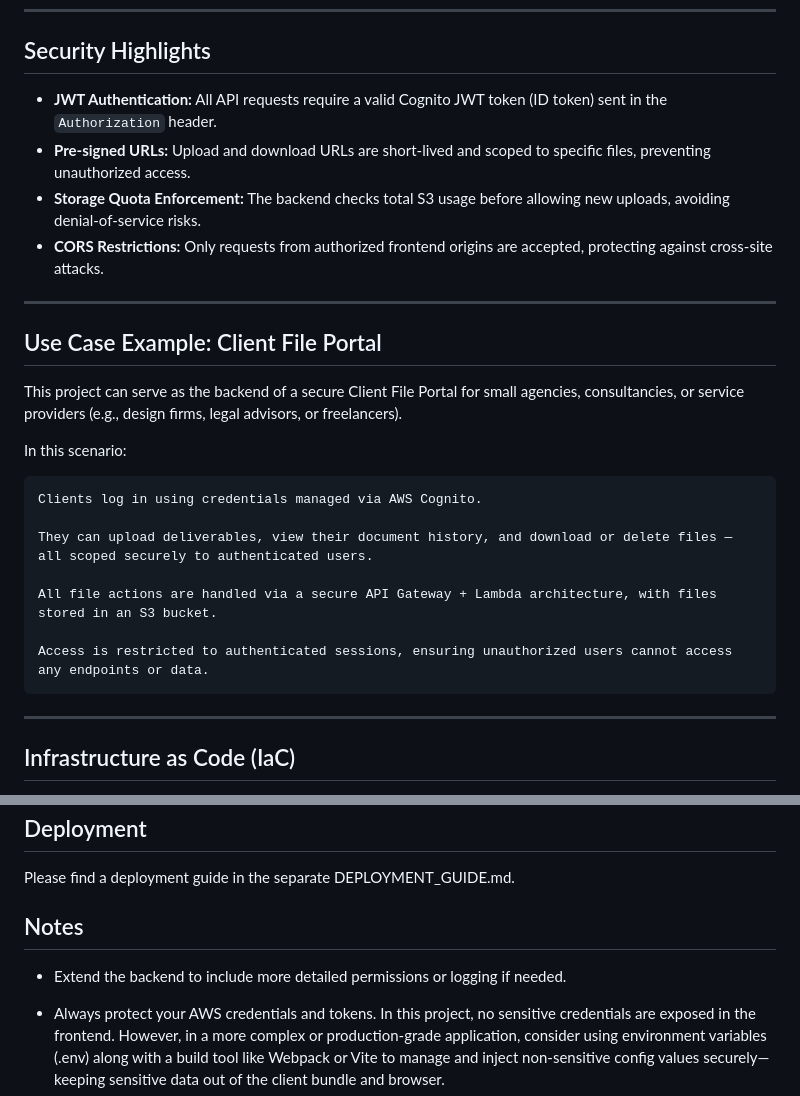
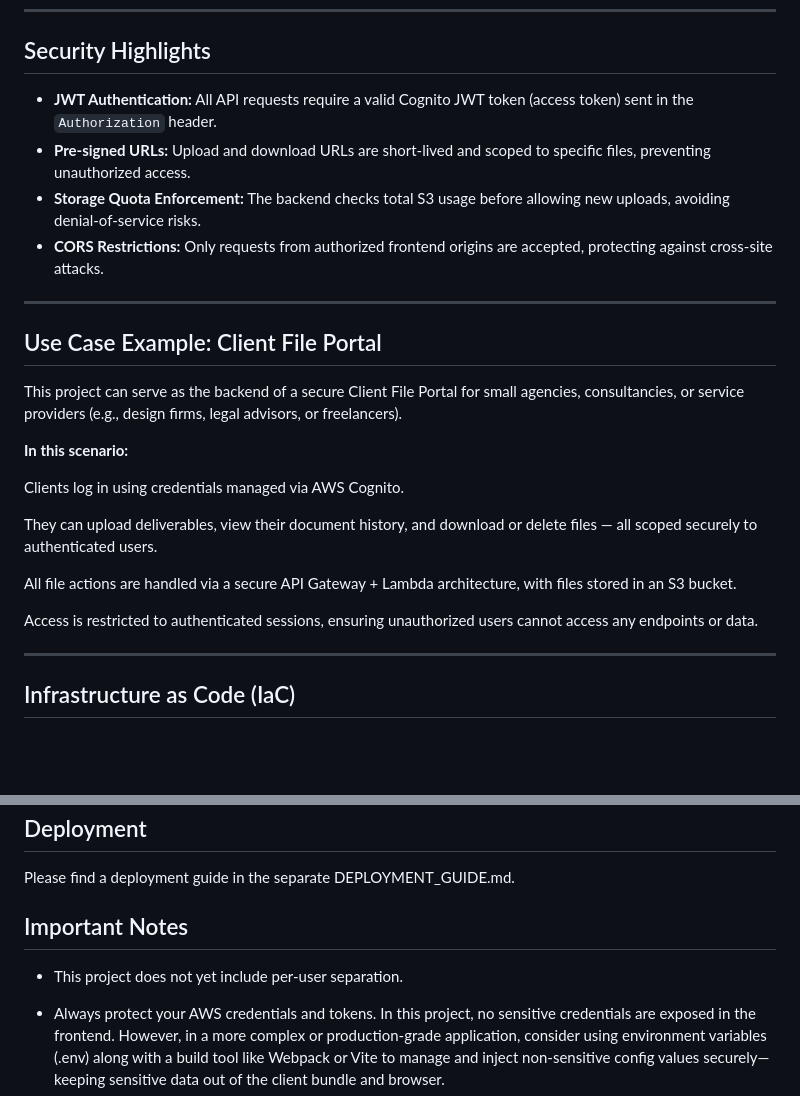
Before and after one commit to janphilippgutt/secure-file-share, a Markdown page: README.md, 2 parts joined by grey strips. Drawn GitHub-style; blank space fills up the shorter version.

Commit message:
Update README to reflect switch to authentication with Access Token for requests

```diff
--- a/README.md
+++ b/README.md
@@ -23,7 +23,7 @@ For usability out of the box, a **lightweight HTML/JavaScript frontend** is incl
 
 ## Security Highlights
 
-- **JWT Authentication:** All API requests require a valid Cognito JWT token (ID token) sent in the `Authorization` header.
+- **JWT Authentication:** All API requests require a valid Cognito JWT token (access token) sent in the `Authorization` header.
 - **Pre-signed URLs:** Upload and download URLs are short-lived and scoped to specific files, preventing unauthorized access.
 - **Storage Quota Enforcement:** The backend checks total S3 usage before allowing new uploads, avoiding denial-of-service risks.
 - **CORS Restrictions:** Only requests from authorized frontend origins are accepted, protecting against cross-site attacks.
@@ -34,15 +34,15 @@ For usability out of the box, a **lightweight HTML/JavaScript frontend** is incl
 
 This project can serve as the backend of a secure Client File Portal for small agencies, consultancies, or service providers (e.g., design firms, legal advisors, or freelancers).
 
-In this scenario:
+**In this scenario:**
 
-    Clients log in using credentials managed via AWS Cognito.
+Clients log in using credentials managed via AWS Cognito.
 
-    They can upload deliverables, view their document history, and download or delete files — all scoped securely to authenticated users.
+They can upload deliverables, view their document history, and download or delete files — all scoped securely to authenticated users.
 
-    All file actions are handled via a secure API Gateway + Lambda architecture, with files stored in an S3 bucket.
+All file actions are handled via a secure API Gateway + Lambda architecture, with files stored in an S3 bucket.
 
-    Access is restricted to authenticated sessions, ensuring unauthorized users cannot access any endpoints or data.
+Access is restricted to authenticated sessions, ensuring unauthorized users cannot access any endpoints or data.
 
 ---
 
@@ -57,9 +57,9 @@ This modular infrastructure makes the backend easy to extend with role-based acc
 
 Please find a deployment guide in the separate DEPLOYMENT_GUIDE.md.
 
-## Notes
+## Important Notes
 
-- Extend the backend to include more detailed permissions or logging if needed.
+- This project does not yet include per-user separation.
 
 - Always protect your AWS credentials and tokens.
 In this project, no sensitive credentials are exposed in the frontend.
```
Also changed, not shown: other parts of README.md (+1 -1 lines).
